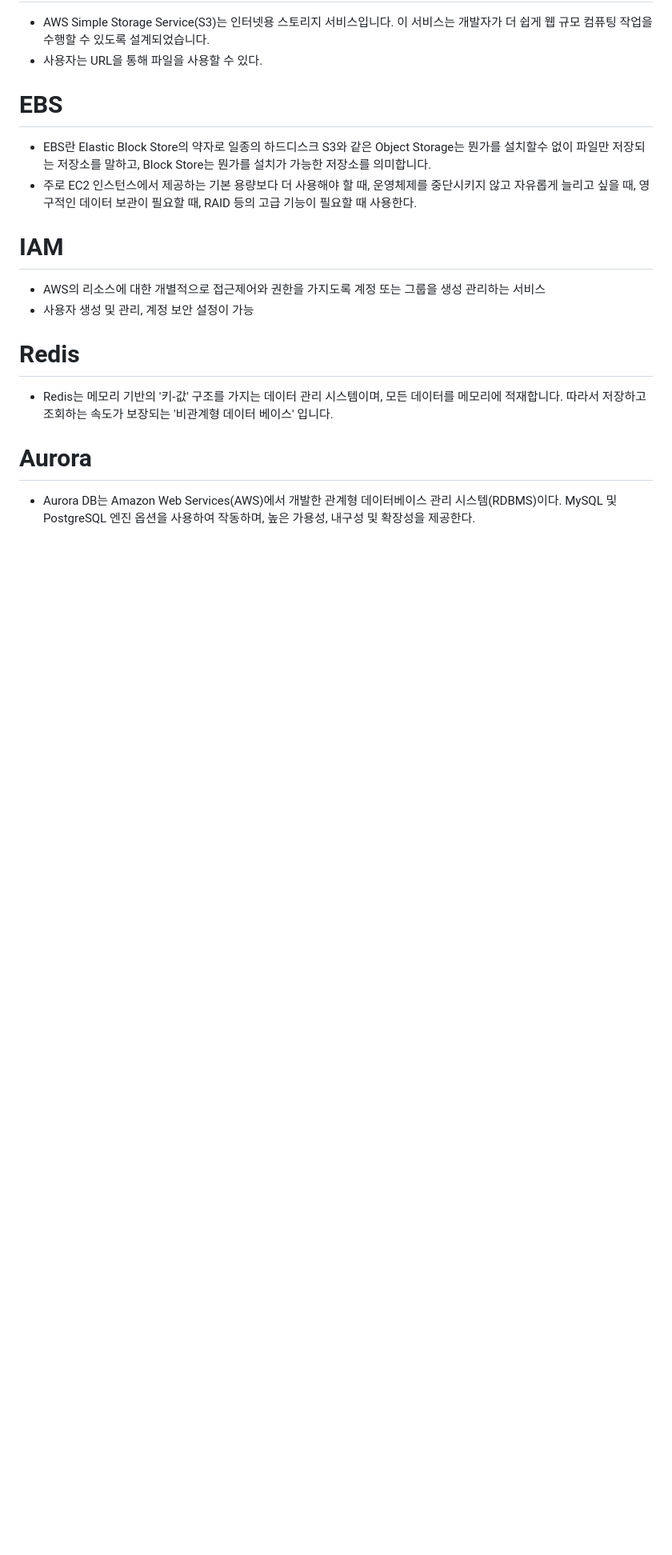
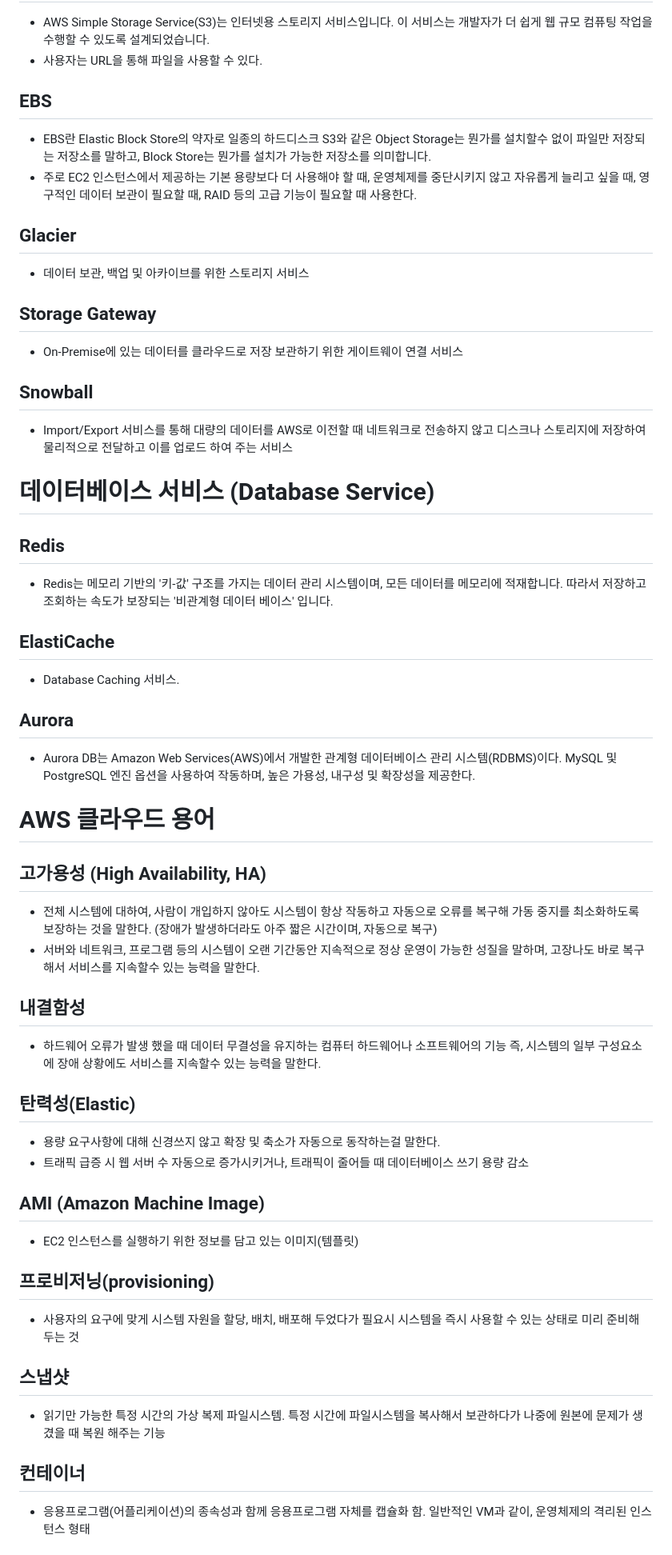
Before and after one commit to js988174/TIL, a Markdown page: aws/README.md, the part around the change printed below. Shown: that part at 80% size. Rendered like a GitHub page; blank space fills up the shorter version.

Commit message:
AWS 용어 정리

```diff
--- a/aws/README.md
+++ b/aws/README.md
@@ -54,21 +60,57 @@ EC2 는 독립된 컴퓨터 한대를 임대해서 사용할 수 있게 해주
 * AWS Simple Storage Service(S3)는 인터넷용 스토리지 서비스입니다. 이 서비스는 개발자가 더 쉽게 웹 규모 컴퓨팅 작업을 수행할 수 있도록 설계되었습니다.
 * 사용자는 URL을 통해 파일을 사용할 수 있다.
 
-# EBS
+## EBS
 * EBS란 Elastic Block Store의 약자로 일종의 하드디스크 S3와 같은 Object Storage는 뭔가를 설치할수 없이 파일만 저장되는 저장소를 말하고, Block Store는 뭔가를 설치가 가능한 저장소를 의미합니다.
 * 주로 EC2 인스턴스에서 제공하는 기본 용량보다 더 사용해야 할 때, 운영체제를 중단시키지 않고 자유롭게 늘리고 싶을 때, 영구적인 데이터 보관이 필요할 때, RAID 등의 고급 기능이 필요할 때 사용한다.
 
+## Glacier
+* 데이터 보관, 백업 및 아카이브를 위한 스토리지 서비스
+
+## Storage Gateway
+* On-Premise에 있는 데이터를 클라우드로 저장 보관하기 위한 게이트웨이 연결 서비스
+
+## Snowball
+* Import/Export 서비스를 통해 대량의 데이터를 AWS로 이전할 때 네트워크로 전송하지 않고 디스크나 스토리지에 저장하여 물리적으로 전달하고 이를 업로드 하여 주는 서비스
 
 
-# IAM
-* AWS의 리소스에 대한 개별적으로 접근제어와 권한을 가지도록 계정 또는 그룹을 생성 관리하는 서비스
-* 사용자 생성 및 관리, 계정 보안 설정이 가능
+# 데이터베이스 서비스 (Database Service)
 
-
-
-# Redis
+## Redis
 * Redis는 메모리 기반의 '키-값' 구조를 가지는 데이터 관리 시스템이며, 모든 데이터를 메모리에 적재합니다.
 따라서 저장하고 조회하는 속도가 보장되는 '비관계형 데이터 베이스' 입니다.
 
-# Aurora
+## ElastiCache
+* Database Caching 서비스.
+
+## Aurora
 * Aurora DB는 Amazon Web Services(AWS)에서 개발한 관계형 데이터베이스 관리 시스템(RDBMS)이다. MySQL 및 PostgreSQL 엔진 옵션을 사용하여 작동하며, 높은 가용성, 내구성 및 확장성을 제공한다.
+
+
+# AWS 클라우드 용어
+
+## 고가용성 (High Availability, HA)
+* 전체 시스템에 대하여, 사람이 개입하지 않아도 시스템이 항상 작동하고 자동으로 오류를 복구해 가동 중지를 최소화하도록 보장하는 것을 말한다. (장애가 발생하더라도 아주 짧은 시간이며, 자동으로 복구)
+* 서버와 네트워크, 프로그램 등의 시스템이 오랜 기간동안 지속적으로 정상 운영이 가능한 성질을 말하며, 고장나도 바로 복구해서 서비스를 지속할수 있는 능력을 말한다.
+
+## 내결함성
+* 하드웨어 오류가 발생 했을 때 데이터 무결성을 유지하는 컴퓨터 하드웨어나 소프트웨어의 기능 즉, 시스템의 일부 구성요소에 장애 상황에도 서비스를 지속할수 있는 능력을 말한다.
+
+## 탄력성(Elastic)
+* 용량 요구사항에 대해 신경쓰지 않고 확장 및 축소가 자동으로 동작하는걸 말한다.
+* 트래픽 급증 시 웹 서버 수 자동으로 증가시키거나, 트래픽이 줄어들 때 데이터베이스 쓰기 용량 감소
+
+## AMI (Amazon Machine Image)
+* EC2 인스턴스를 실행하기 위한 정보를 담고 있는 이미지(템플릿)
+
+
+## 프로비저닝(provisioning)
+* 사용자의 요구에 맞게 시스템 자원을 할당, 배치, 배포해 두었다가 필요시 시스템을 즉시 사용할 수 있는 상태로 미리 준비해 두는 것
+
+
+## 스냅샷
+*  읽기만 가능한 특정 시간의 가상 복제 파일시스템. 특정 시간에 파일시스템을 복사해서 보관하다가 나중에 원본에 문제가 생겼을 때 복원 해주는 기능
+
+## 컨테이너
+*  응용프로그램(어플리케이션)의 종속성과 함께 응용프로그램 자체를 캡슐화 함. 일반적인 VM과 같이, 운영체제의 격리된 인스턴스 형태
+
```
Also changed, not shown: other parts of aws/README.md (+16 -0 lines).
